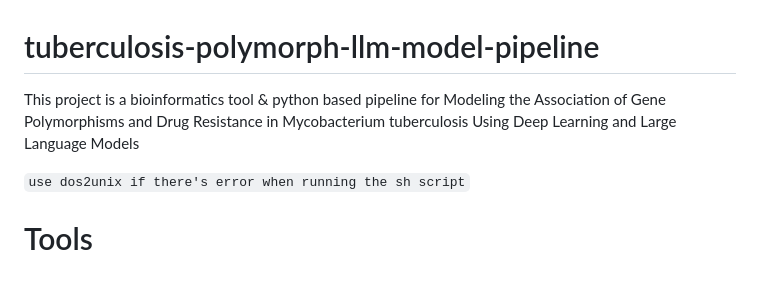
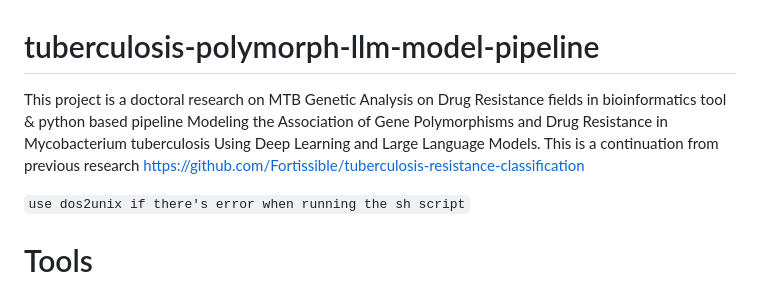
Before and after one commit to Fortissible/tuberculosis-polymorph-llm-model-pipeline, a Markdown page: README.md, the part around the change. GitHub-like rendering.

````diff
--- a/README.md
+++ b/README.md
@@ -1,5 +1,5 @@
 # tuberculosis-polymorph-llm-model-pipeline
- This project is a bioinformatics tool & python based pipeline for Modeling the Association of Gene Polymorphisms and Drug Resistance in Mycobacterium tuberculosis Using Deep Learning and Large Language Models
+ This project is a doctoral research on MTB Genetic Analysis on Drug Resistance fields in bioinformatics tool & python based pipeline Modeling the Association of Gene Polymorphisms and Drug Resistance in Mycobacterium tuberculosis Using Deep Learning and Large Language Models. This is a continuation from previous research https://github.com/Fortissible/tuberculosis-resistance-classification
 
  ```use dos2unix if there's error when running the sh script```
 
````
